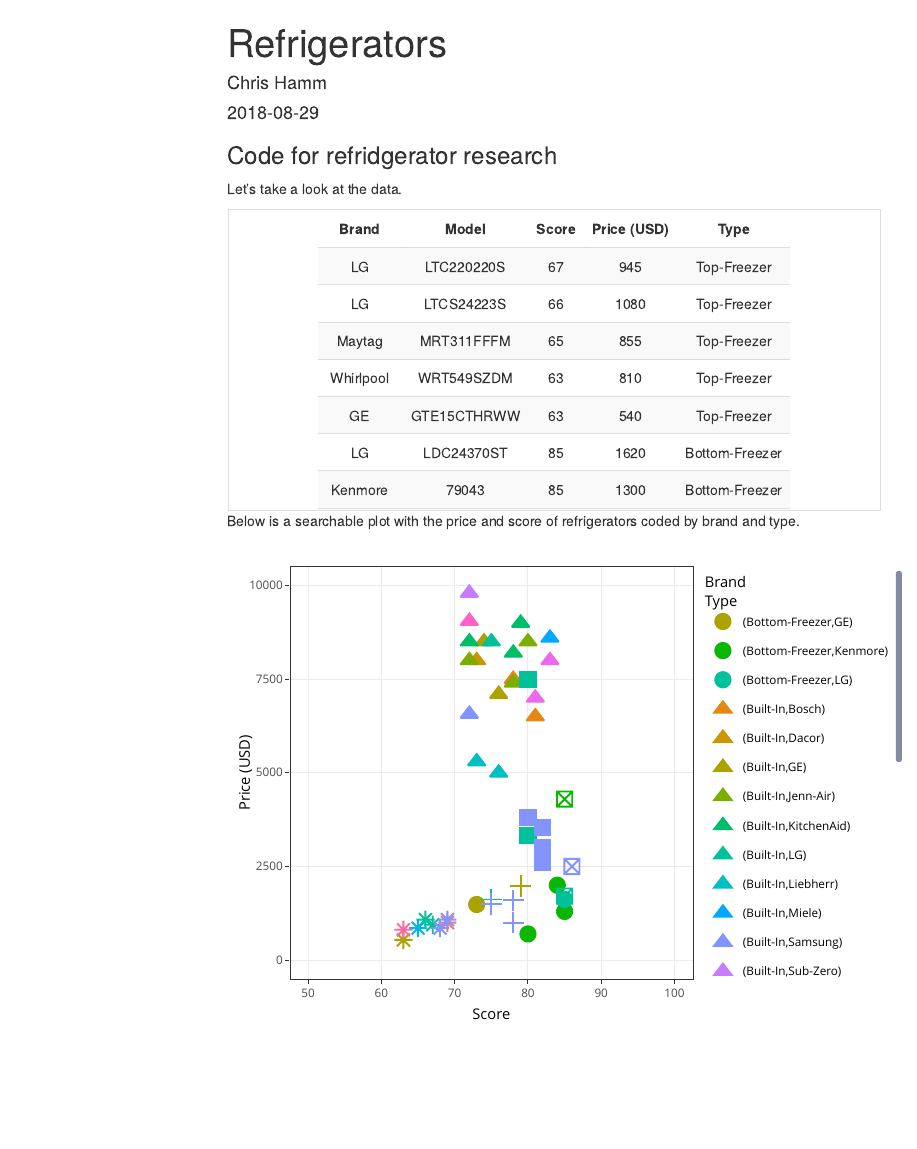
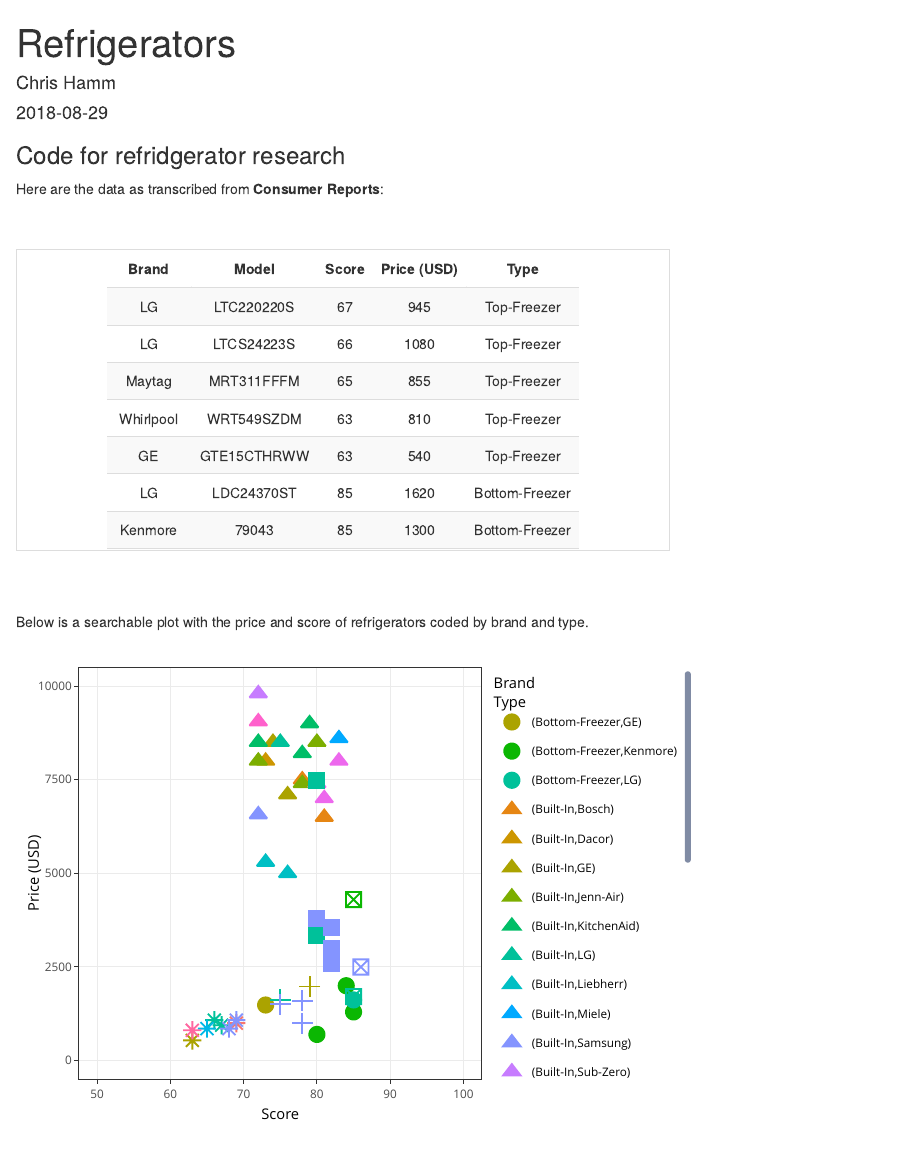
Before and after one commit to butterflyology/Refrigerator, an R Markdown document (code/Refrigerators.Rmd): the page in a window 1100 px wide, from its top. Rendered offline with R 4.5, knitr and Pandoc, with nearby package versions; menus at the side of the page are left out.

Commit message:
Updated plots and formatting of text

````diff
--- a/code/Refrigerators.Rmd
+++ b/code/Refrigerators.Rmd
@@ -3,10 +3,7 @@
 author: "Chris Hamm"
 date: "`r format(Sys.time(), '%Y-%m-%d')`"
 output:
-  html_document:
-    toc: TRUE
-    toc_float: TRUE
-    toc_depth: 3
+  html_document
 ---
 
 ```{r setup, include = FALSE}
@@ -28,8 +25,10 @@
 data <- read_csv("../data/Refrigerators.csv", col_names = TRUE, col_types = list(Brand = col_character(), Model = col_character(), Score = col_integer(), Price = col_integer(), Type = col_character()))
 ```
 
-Let's take a look at the data.
-
+Here are the data as transcribed from **Consumer Reports**:
+\
+\
+\
 ```{r table_1, echo = FALSE}
 col_names <- c("Brand", "Model", "Score", "Price (USD)", "Type")
 
````
Also changed, not shown: code/Refrigerators.Rmd (5 more changed lines).
